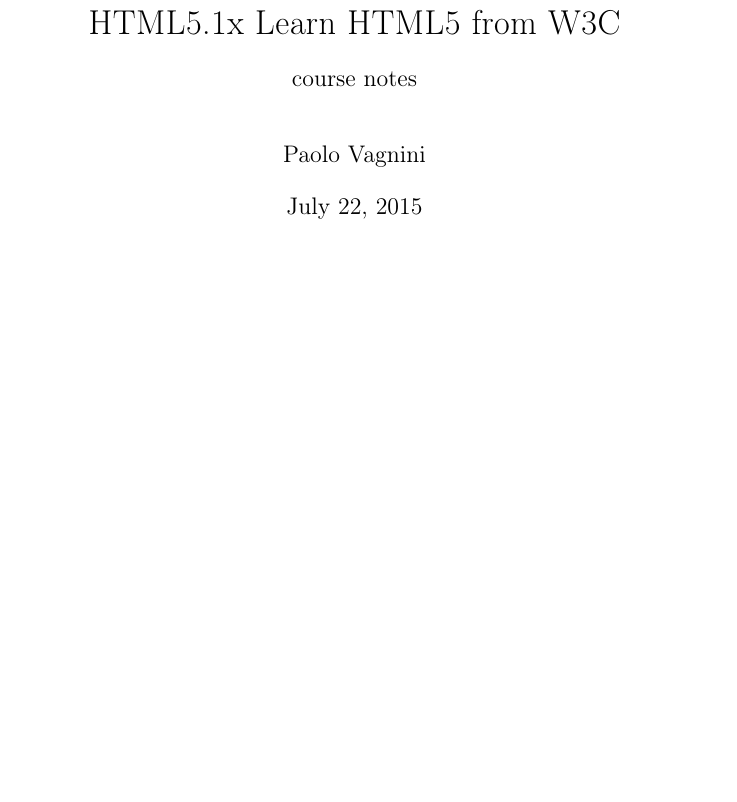
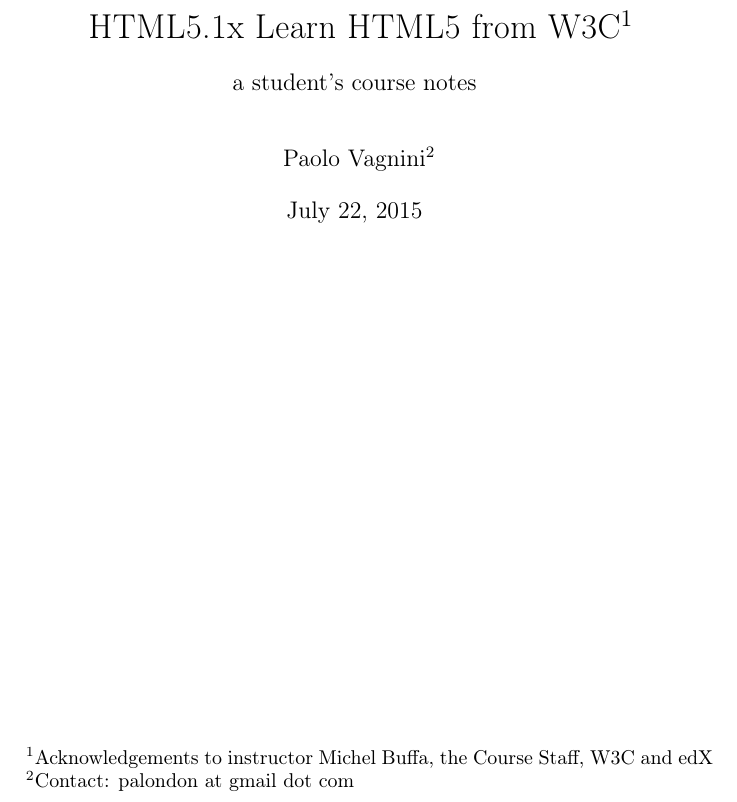
Before and after one commit to Pvag/HTML5_notes, a LaTeX thesis (notes.tex): part of page 1 of 79, cut at the place of the change, the shorter picture padded with empty space. Compiled offline with pdfLaTeX.

Commit message:
Added Acknowledgments and Contact

```diff
--- a/notes.tex
+++ b/notes.tex
@@ -14,9 +14,10 @@
 \usepackage{graphicx}
 \usepackage{hyperref}
 
-\title{HTML5.1x Learn HTML5 from W3C}
-\subtitle{course notes}
-\author{Paolo Vagnini}
+\title{HTML5.1x Learn HTML5 from W3C\thanks{Acknowledgements to
+instructor Michel Buffa, the Course Staff, W3C and edX}}
+\subtitle{a student's course notes}
+\author{Paolo Vagnini\thanks{Contact: palondon at gmail dot com}}
 
 \begin{document}
 
```
